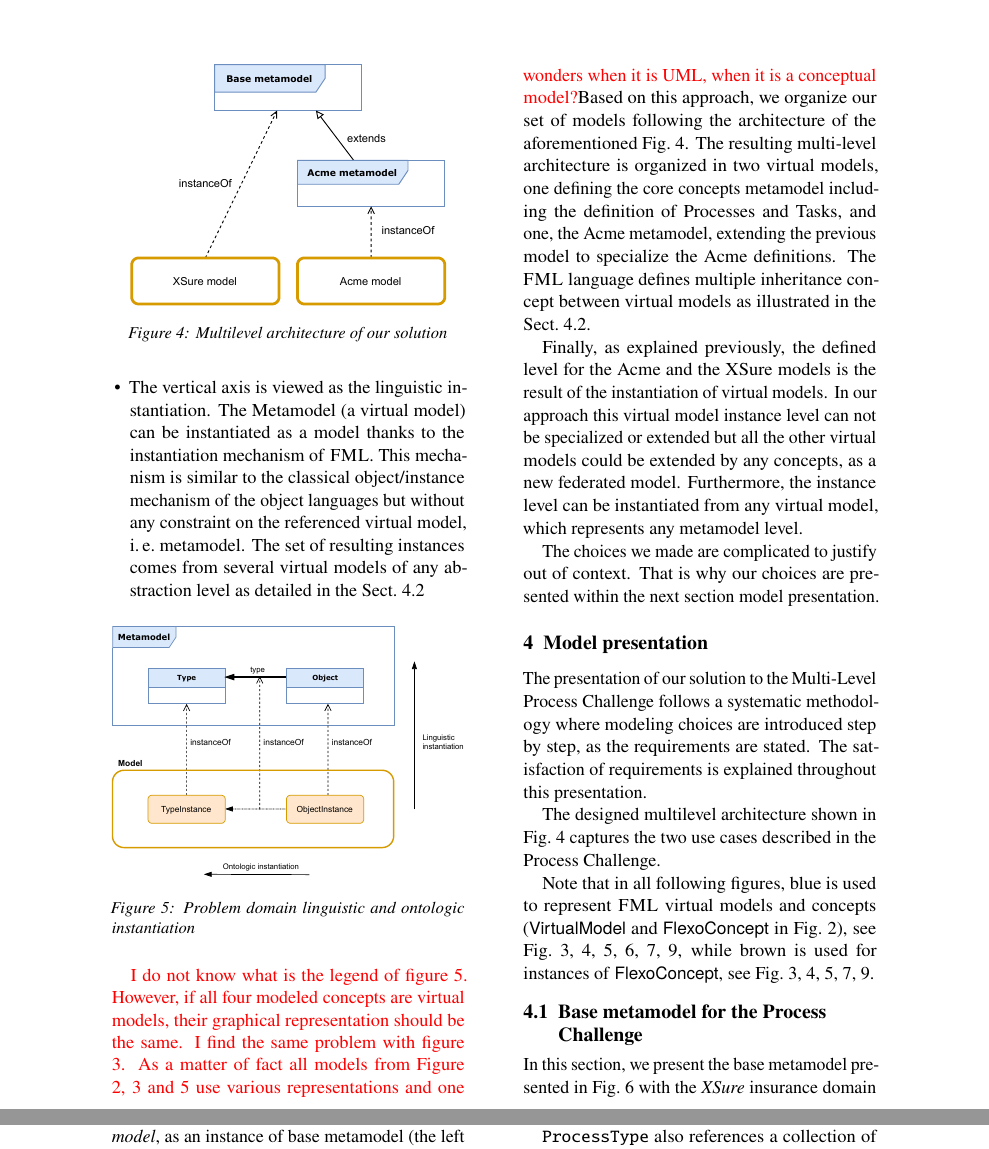
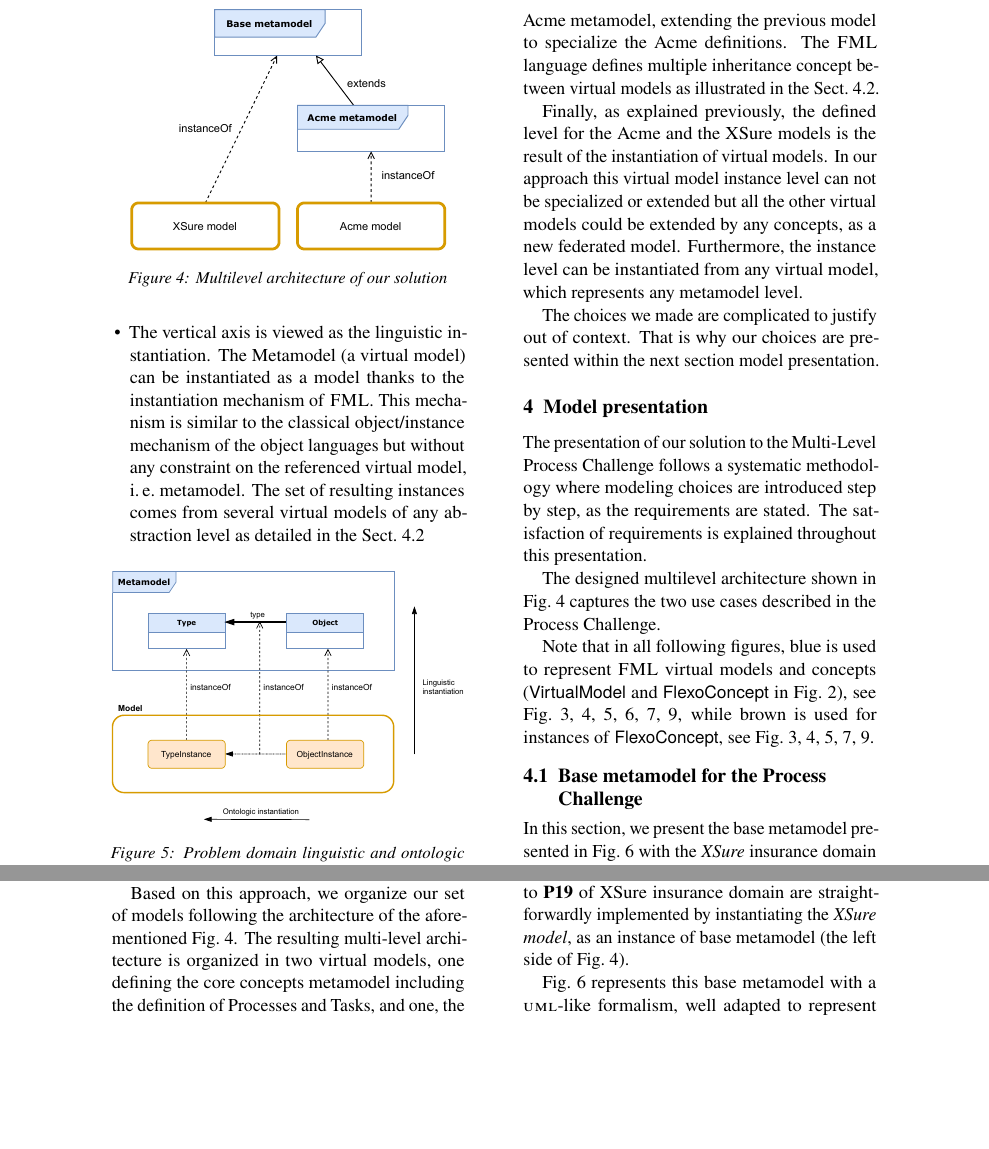
Before and after one commit to labsticc-p4s/multi-process-challenge, a LaTeX document (1-main.tex, which reads 5-analysis.tex): two parts of pages 6 and 8 of 21 before the commit and two parts of page 6 of 21 after it, joined at a grey line, cut at the place of the change, the shorter picture padded with empty space. Compiled offline with pdfLaTeX.

Commit message:
remove comments concerning the figures: we discussed the representation during the writing of the article and we agreed on the current version. Reviewers did not seem to be lost and the article has been accepted, therefore I would let the figures unchanged

```diff
--- a/5-analysis.tex
+++ b/5-analysis.tex
@@ -51,7 +51,16 @@ Our analysis of the use case leads to identify two main modeling axes (as presen
     \label{fig:LinguisticAndOntologicInstantiation}
 \end{figure}
 
-{\color{red} I do not know what is the legend of figure 5.  However, if all four modeled concepts are virtual models, their graphical representation should be the same. I find the same problem with figure 3. As a matter of fact all models from Figure 2, 3 and 5 use various representations and one wonders when it is UML, when it is a conceptual model?}Based on this approach, we organize our set of models following the
+%{\color{red} I do not know what is the legend of figure 5.  However, if all
+%  four modeled concepts are virtual models, their graphical representation
+%  should be the same. I find the same problem with figure 3. As a matter of
+%  fact all models from Figure 2, 3 and 5 use various representations and one
+%  wonders when it is UML, when it is a conceptual model?}{\color{pink} (JC) we
+%  discussed the reprenstation during the writing and agreed on the current
+%version. Reviewers did not seem to be lost, therefore I would let the figures
+%unchanged}
+
+Based on this approach, we organize our set of models following the
 architecture of the aforementioned Fig.~\ref{fig:MultilevelArchitecture}. The
 resulting multi-level architecture is organized in two virtual models, one
 defining the core concepts metamodel including the definition of Processes and
```
